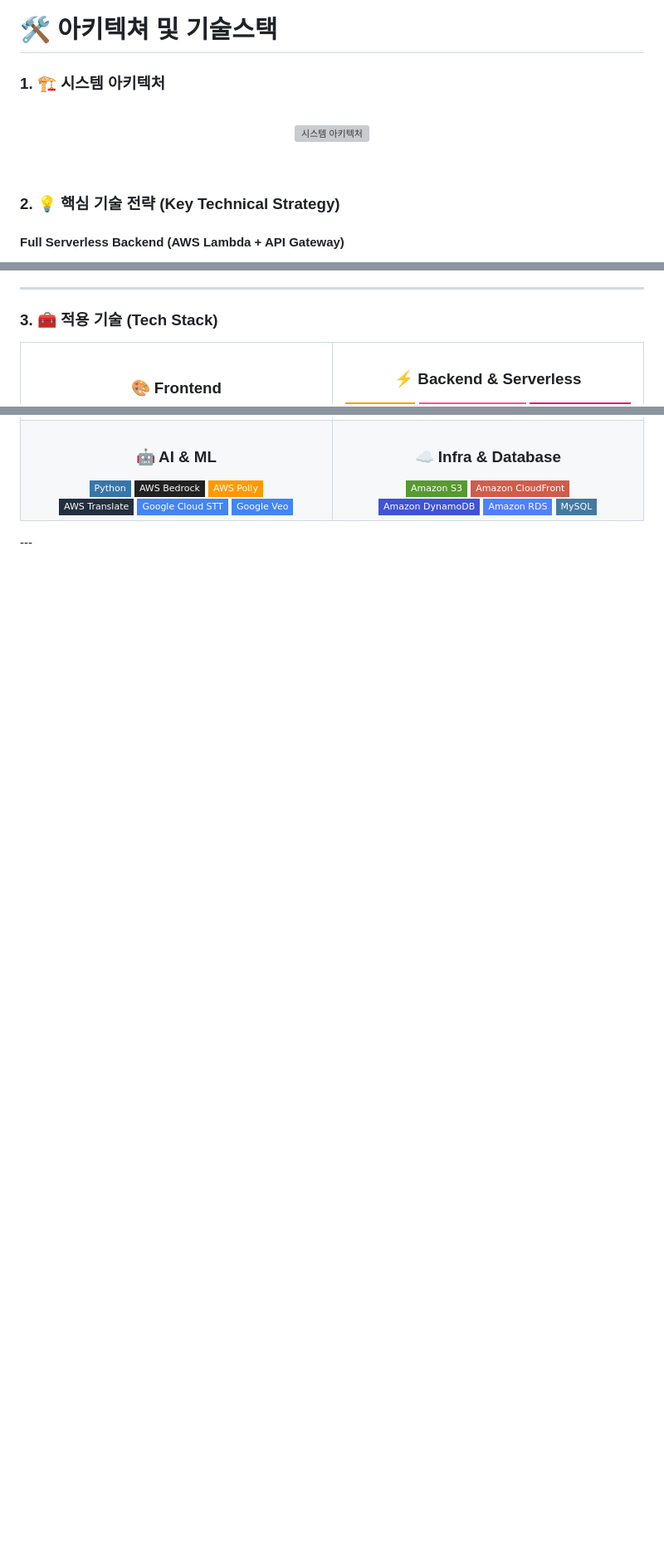
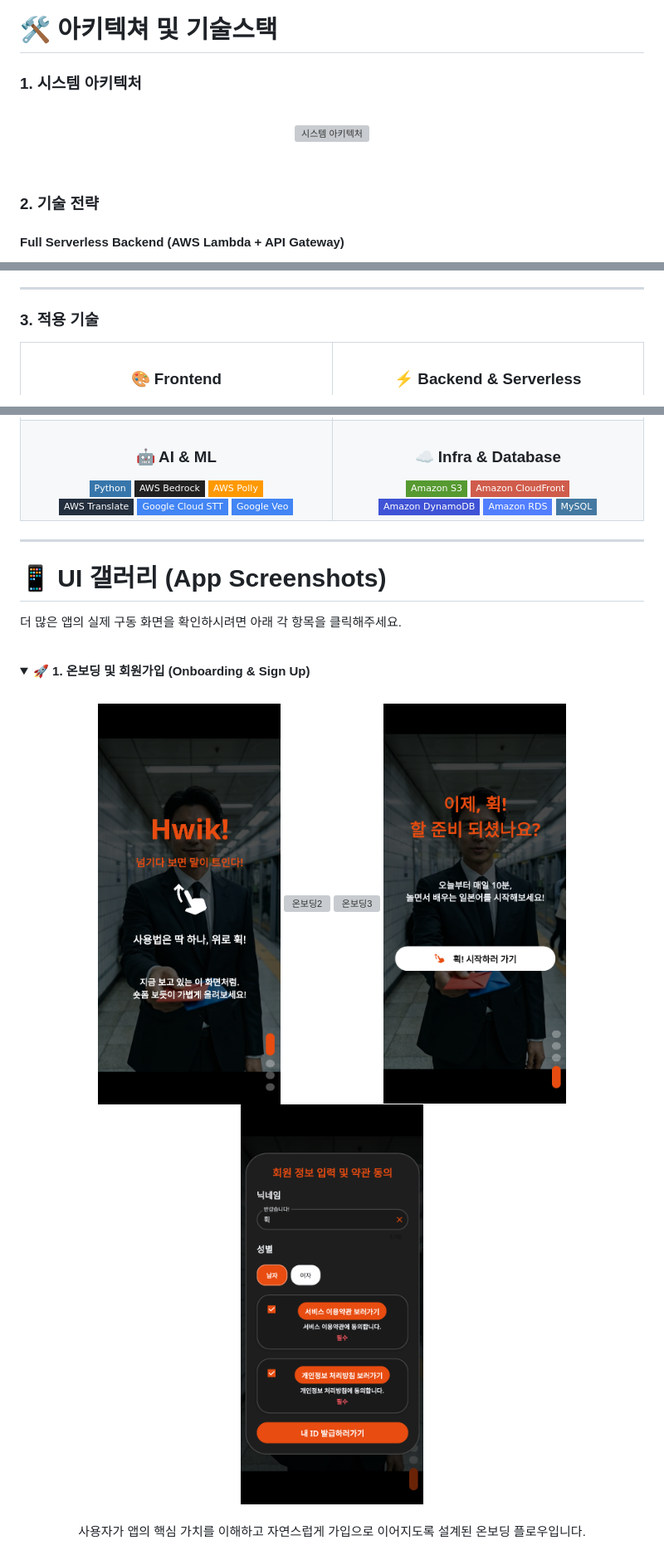
Before and after one commit to SungChul23/Hwik, a Markdown page: README.md, 3 parts joined by grey strips. Shown: that part at 83% size. Drawn GitHub-style; folded sections open; badges without logos; blank space fills up the shorter version; grey boxes are pictures that could not be loaded.

```diff
--- a/README.md
+++ b/README.md
@@ -137,7 +137,7 @@
 ---
 # 🛠️ 아키텍쳐 및 기술스택
 
-### 1. 🏗️ 시스템 아키텍처
+### 1. 시스템 아키텍처
 
 <br>
 <p align="center">
@@ -145,7 +145,7 @@
 </p>
 <br>
 
-### 2. 💡 핵심 기술 전략 (Key Technical Strategy)
+### 2. 기술 전략
 
 #### Full Serverless Backend (AWS Lambda + API Gateway)
 * **서버리스 전환:** 고정 비용이 발생하는 EC2 대신, **AWS Lambda**와 **API Gateway**를 활용하여 모든 비즈니스 로직을 처리했습니다.
@@ -172,7 +172,7 @@
 
 ---
 
-### 3. 🧰 적용 기술 (Tech Stack)
+### 3. 적용 기술
 
 <table width="100%">
   <tr>
@@ -209,4 +208,27 @@
     </td>
   </tr>
 </table>
+
 ---
+
+
+# 📱 UI 갤러리 (App Screenshots)
+
+더 많은 앱의 실제 구동 화면을 확인하시려면 아래 각 항목을 클릭해주세요.
+
+<br>
+
+<details>
+<summary><b>🚀 1. 온보딩 및 회원가입 (Onboarding & Sign Up)</b></summary>
+<div markdown="1" align="center">
+  <br>
+  <img src="images/onboard_1.png" width="220px" alt="온보딩1">
+  <img src="images/onboard_2.png" width="220px" alt="온보딩2">
+  <img src="images/onboard_3.png" width="220px" alt="온보딩3">
+  <img src="images/onboard_4.png" width="220px" alt="온보딩4">
+  <img src="images/singup.png" width="220px" alt="회원가입">
+  <br><br>
+  <p>사용자가 앱의 핵심 가치를 이해하고 자연스럽게 가입으로 이어지도록 설계된 온보딩 플로우입니다.</p>
+</div>
+</details>
+
```
Also changed, not shown: other parts of README.md (+43 -1 lines).
